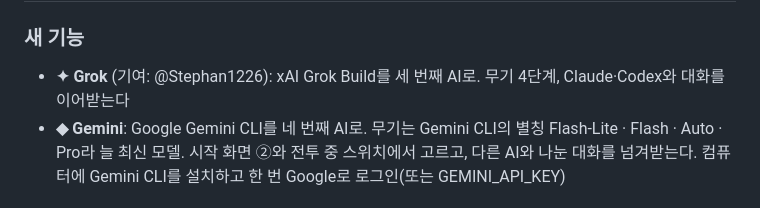
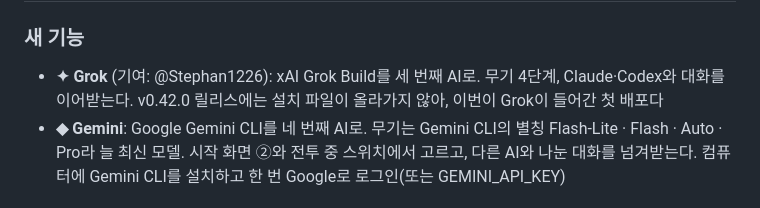
Before and after one commit to tpgusgh/prompt-engineering-is-game, a Markdown page: CHANGELOG.md, the part around one of its changes. Rendered like a GitHub page.

Commit message:
docs: changelog for v0.43.0 (v0.42.0 shipped without installers)
Co-Authored-By: Claude Opus 5.5 <noreply@anthropic.com>

```diff
--- a/CHANGELOG.md
+++ b/CHANGELOG.md
@@ -4,6 +4,6 @@
 
 ### 새 기능
-- **✦ Grok** (기여: @Stephan1226): xAI Grok Build를 세 번째 AI로. 무기 4단계, Claude·Codex와 대화를 이어받는다
+- **✦ Grok** (기여: @Stephan1226): xAI Grok Build를 세 번째 AI로. 무기 4단계, Claude·Codex와 대화를 이어받는다. v0.42.0 릴리스에는 설치 파일이 올라가지 않아, 이번이 Grok이 들어간 첫 배포다
 - **◆ Gemini**: Google Gemini CLI를 네 번째 AI로. 무기는 Gemini CLI의 별칭 Flash-Lite · Flash · Auto · Pro라 늘 최신 모델. 시작 화면 ②와 전투 중 스위치에서 고르고, 다른 AI와 나눈 대화를 넘겨받는다. 컴퓨터에 Gemini CLI를 설치하고 한 번 Google로 로그인(또는 GEMINI_API_KEY)
 
 ### 버그 수정
```
Also changed, not shown: other parts of CHANGELOG.md (+1 -1 lines).
